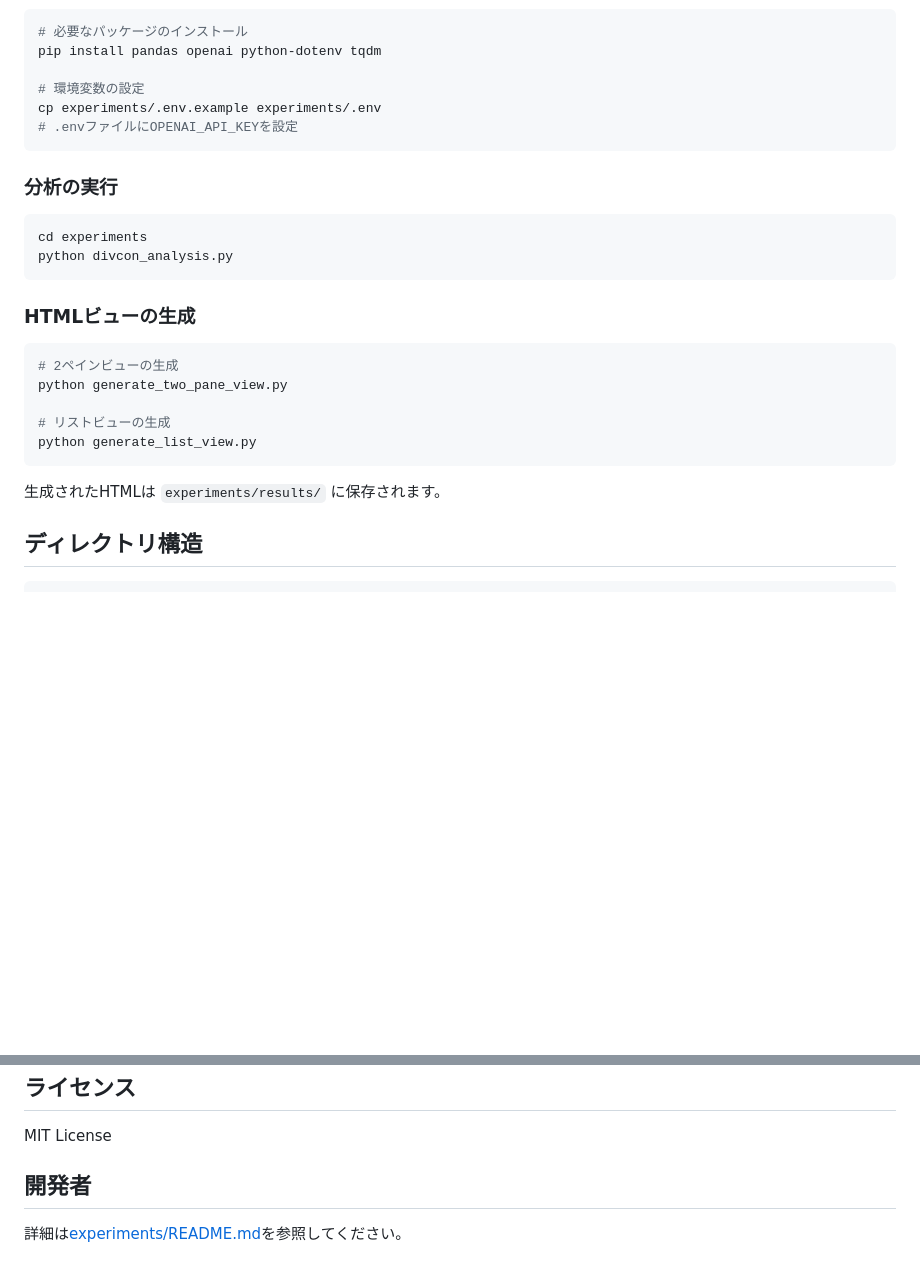
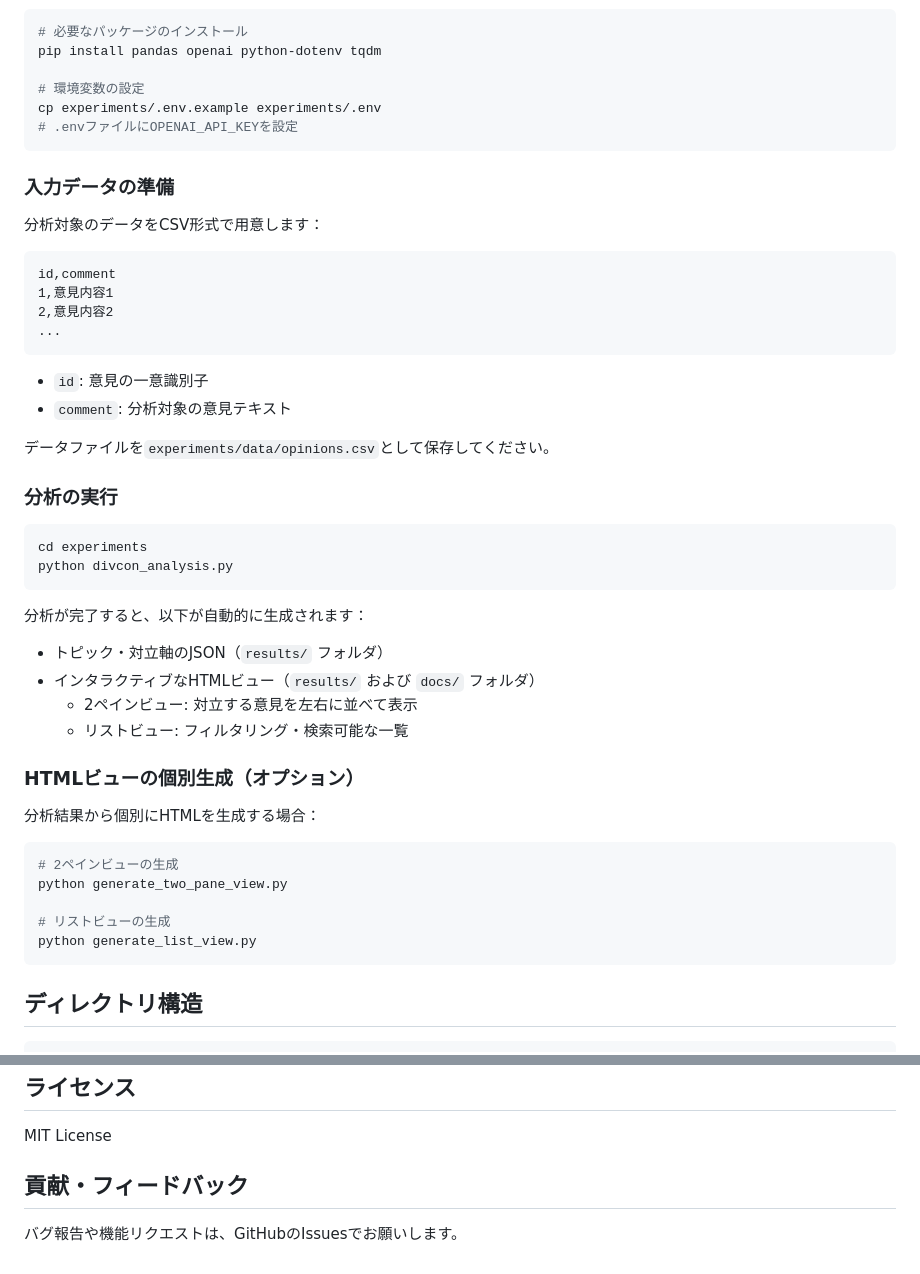
Before and after one commit to tokoroten/divcon, a Markdown page: README.md, 2 parts joined by grey strips. GitHub-like rendering; blank space fills up the shorter version.

Commit message:
Update README: Make DivCon a general-purpose analysis tool
- Change description from energy policy-specific to general-purpose
- Update demo URLs to actual GitHub Pages links
- Clarify that energy policy example is just a sample use case
- Add input data format section
- Document automatic HTML generation
- Update contributor section

🤖 Generated with [Claude Code](https://claude.com/claude-code)

Co-Authored-By: Claude <noreply@anthropic.com>

````diff
--- a/README.md
+++ b/README.md
@@ -53,6 +53,22 @@ cp experiments/.env.example experiments/.env
 # .envファイルにOPENAI_API_KEYを設定
 ```
 
+### 入力データの準備
+
+分析対象のデータをCSV形式で用意します：
+
+```csv
+id,comment
+1,意見内容1
+2,意見内容2
+...
+```
+
+- `id`: 意見の一意識別子
+- `comment`: 分析対象の意見テキスト
+
+データファイルを`experiments/data/opinions.csv`として保存してください。
+
 ### 分析の実行
 
 ```bash
@@ -60,7 +76,15 @@ cd experiments
 python divcon_analysis.py
 ```
 
-### HTMLビューの生成
+分析が完了すると、以下が自動的に生成されます：
+- トピック・対立軸のJSON（`results/` フォルダ）
+- インタラクティブなHTMLビュー（`results/` および `docs/` フォルダ）
+  - 2ペインビュー: 対立する意見を左右に並べて表示
+  - リストビュー: フィルタリング・検索可能な一覧
+
+### HTMLビューの個別生成（オプション）
+
+分析結果から個別にHTMLを生成する場合：
 
 ```bash
 # 2ペインビューの生成
@@ -69,8 +93,6 @@ python generate_two_pane_view.py
 # リストビューの生成
 python generate_list_view.py
 ```
-
-生成されたHTMLは `experiments/results/` に保存されます。
 
 ## ディレクトリ構造
 
@@ -109,6 +131,6 @@ divcon/
 
 MIT License
 
-## 開発者
+## 貢献・フィードバック
 
-詳細は[experiments/README.md](experiments/README.md)を参照してください。
+バグ報告や機能リクエストは、GitHubのIssuesでお願いします。
````
Also changed, not shown: other parts of README.md (+7 -7 lines).
